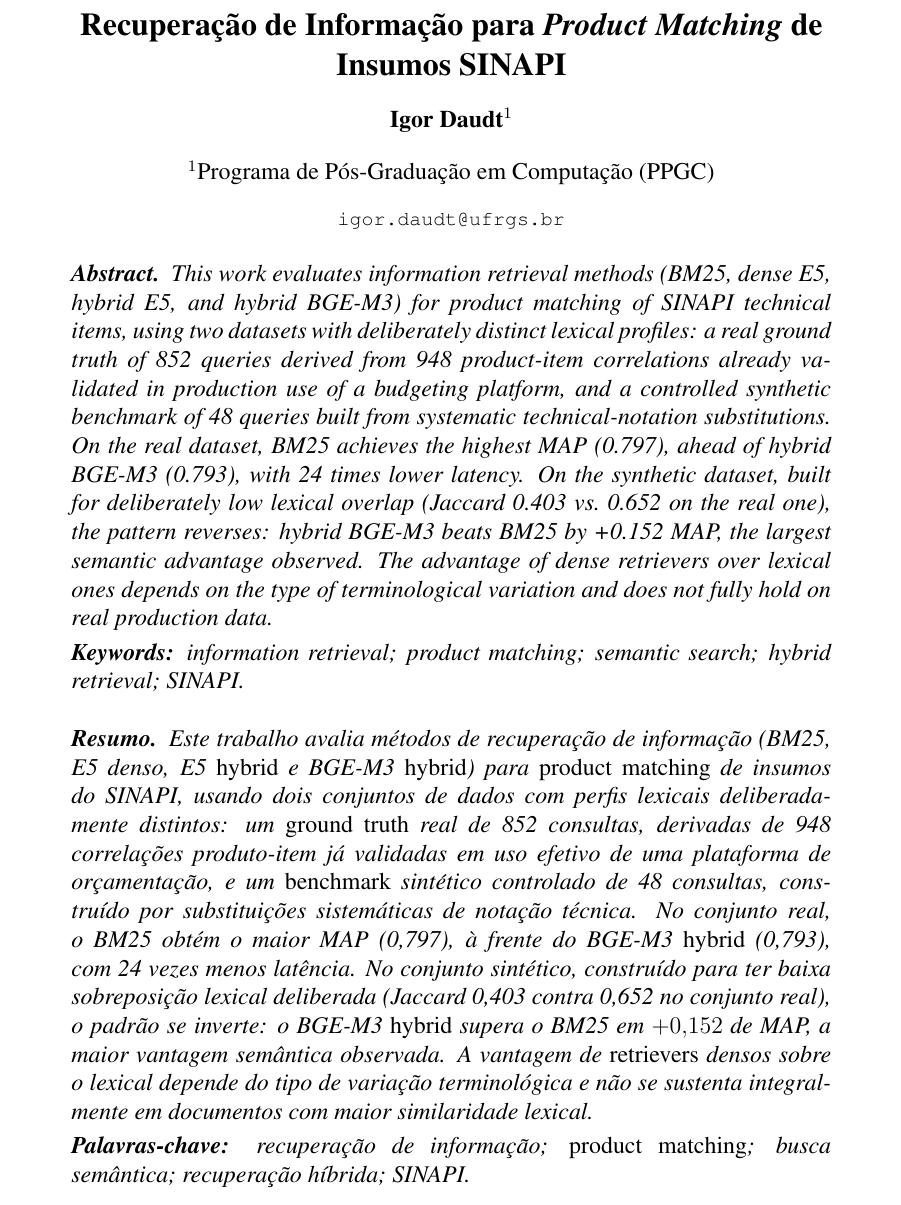
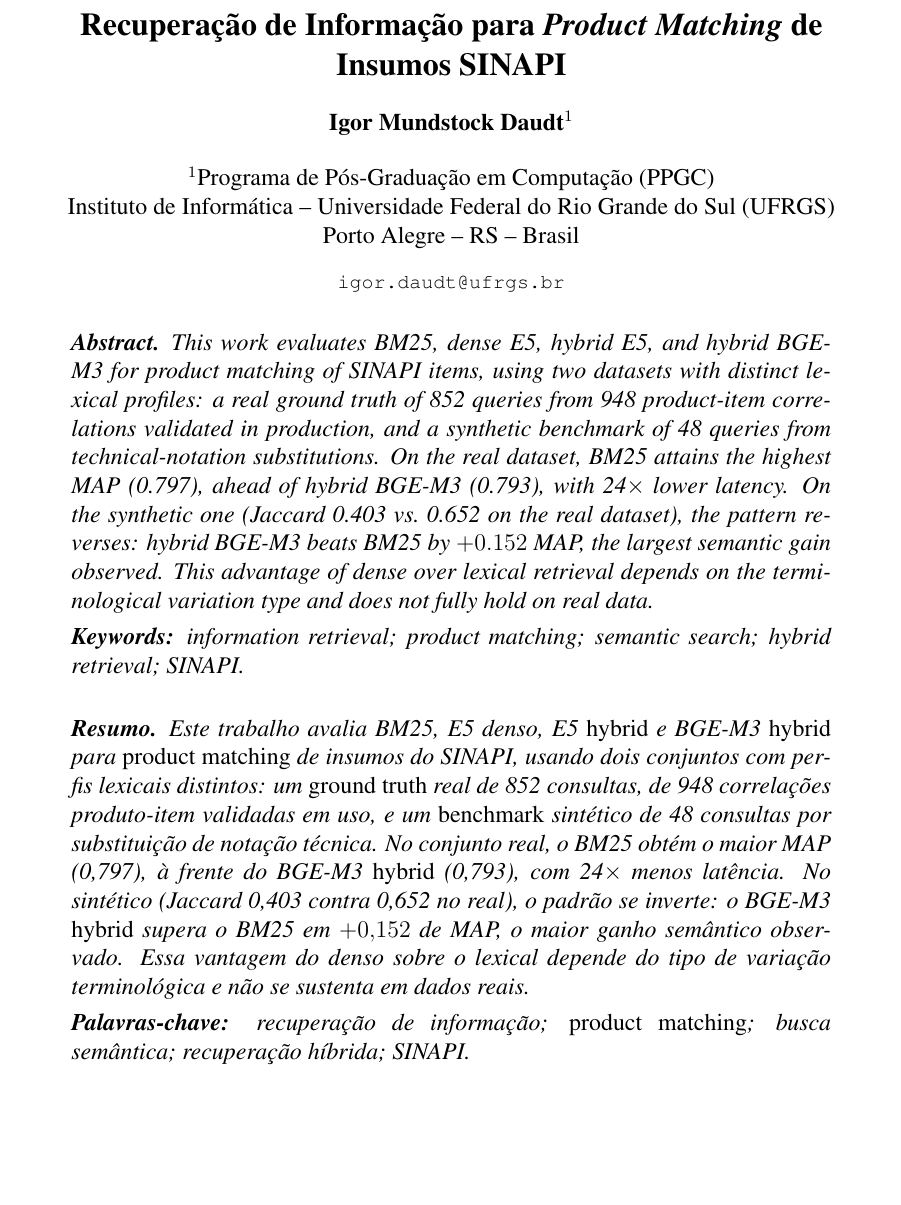
Before and after one commit to igordaudt/Prod_Match_Eramia_26, a LaTeX paper (paper/latex/artigo_eramia_2026.tex): part of page 1 of 5, cut so that both start at the same text, the shorter picture padded with empty space. Compiled offline with pdfLaTeX.

Commit message:
Adequacao ao formato SBC
Completa nome do autor, endereco institucional (PPGC - Instituto de
Informatica - UFRGS) e ajusta abstract/resumo para o limite de 10
linhas exigido pelo template.

Co-Authored-By: Claude Sonnet 5 <noreply@anthropic.com>

```diff
--- a/paper/latex/artigo_eramia_2026.tex
+++ b/paper/latex/artigo_eramia_2026.tex
@@ -7,13 +7,13 @@
 
 \sloppy
 
-% TODO(autor): confirmar nome completo, afiliacao e e-mail antes da submissao.
 \title{Recupera\c{c}\~ao de Informa\c{c}\~ao para \emph{Product Matching} de Insumos SINAPI}
 
-\author{Igor Daudt\inst{1}}
+\author{Igor Mundstock Daudt\inst{1}}
 
-\address{Programa de P\'os-Gradua\c{c}\~ao em Computa\c{c}\~ao (PPGC)
-  % TODO(autor): confirmar nome/endereco completo da instituicao
+\address{Programa de P\'os-Gradua\c{c}\~ao em Computa\c{c}\~ao (PPGC)\\
+  Instituto de Inform\'atica -- Universidade Federal do Rio Grande do Sul (UFRGS)\\
+  Porto Alegre -- RS -- Brasil
   \email{igor.daudt@ufrgs.br}
 }
 
@@ -22,14 +22,14 @@
 \maketitle
 
 \begin{abstract}
-This work evaluates information retrieval methods (BM25, dense E5, hybrid E5, and hybrid BGE-M3) for product matching of SINAPI technical items, using two datasets with deliberately distinct lexical profiles: a real ground truth of 852 queries derived from 948 product-item correlations already validated in production use of a budgeting platform, and a controlled synthetic benchmark of 48 queries built from systematic technical-notation substitutions. On the real dataset, BM25 achieves the highest MAP (0.797), ahead of hybrid BGE-M3 (0.793), with 24 times lower latency. On the synthetic dataset, built for deliberately low lexical overlap (Jaccard 0.403 vs.\ 0.652 on the real one), the pattern reverses: hybrid BGE-M3 beats BM25 by +0.152 MAP, the largest semantic advantage observed. The advantage of dense retrievers over lexical ones depends on the type of terminological variation and does not fully hold on real production data.
+This work evaluates BM25, dense E5, hybrid E5, and hybrid BGE-M3 for product matching of SINAPI items, using two datasets with distinct lexical profiles: a real ground truth of 852 queries from 948 product-item correlations validated in production, and a synthetic benchmark of 48 queries from technical-notation substitutions. On the real dataset, BM25 attains the highest MAP (0.797), ahead of hybrid BGE-M3 (0.793), with 24$\times$ lower latency. On the synthetic one (Jaccard 0.403 vs.\ 0.652 on the real dataset), the pattern reverses: hybrid BGE-M3 beats BM25 by $+0.152$ MAP, the largest semantic gain observed. This advantage of dense over lexical retrieval depends on the terminological variation type and does not fully hold on real data.
 
 \smallskip
 \noindent\textbf{Keywords:} information retrieval; product matching; semantic search; hybrid retrieval; SINAPI.
 \end{abstract}
 
 \begin{resumo}
-Este trabalho avalia m\'etodos de recupera\c{c}\~ao de informa\c{c}\~ao (BM25, E5 denso, E5 \emph{hybrid} e BGE-M3 \emph{hybrid}) para \emph{product matching} de insumos do SINAPI, usando dois conjuntos de dados com perfis lexicais deliberadamente distintos: um \emph{ground truth} real de 852 consultas, derivadas de 948 correla\c{c}\~oes produto-item j\'a validadas em uso efetivo de uma plataforma de or\c{c}amenta\c{c}\~ao, e um \emph{benchmark} sint\'etico controlado de 48 consultas, constru\'ido por substitui\c{c}\~oes sistem\'aticas de nota\c{c}\~ao t\'ecnica. No conjunto real, o BM25 obt\'em o maior MAP (0,797), \`a frente do BGE-M3 \emph{hybrid} (0,793), com 24 vezes menos lat\^encia. No conjunto sint\'etico, constru\'ido para ter baixa sobreposi\c{c}\~ao lexical deliberada (Jaccard 0,403 contra 0,652 no conjunto real), o padr\~ao se inverte: o BGE-M3 \emph{hybrid} supera o BM25 em $+0{,}152$ de MAP, a maior vantagem sem\^antica observada. A vantagem de \emph{retrievers} densos sobre o lexical depende do tipo de varia\c{c}\~ao terminol\'ogica e n\~ao se sustenta integralmente em documentos com maior similaridade lexical.
+Este trabalho avalia BM25, E5 denso, E5 \emph{hybrid} e BGE-M3 \emph{hybrid} para \emph{product matching} de insumos do SINAPI, usando dois conjuntos com perfis lexicais distintos: um \emph{ground truth} real de 852 consultas, de 948 correla\c{c}\~oes produto-item validadas em uso, e um \emph{benchmark} sint\'etico de 48 consultas por substitui\c{c}\~ao de nota\c{c}\~ao t\'ecnica. No conjunto real, o BM25 obt\'em o maior MAP (0,797), \`a frente do BGE-M3 \emph{hybrid} (0,793), com 24$\times$ menos lat\^encia. No sint\'etico (Jaccard 0,403 contra 0,652 no real), o padr\~ao se inverte: o BGE-M3 \emph{hybrid} supera o BM25 em $+0{,}152$ de MAP, o maior ganho sem\^antico observado. Essa vantagem do denso sobre o lexical depende do tipo de varia\c{c}\~ao terminol\'ogica e n\~ao se sustenta em dados reais.
 
 \smallskip
 \noindent\textbf{Palavras-chave:} recupera\c{c}\~ao de informa\c{c}\~ao; \emph{product matching}; busca sem\^antica; recupera\c{c}\~ao h\'ibrida; SINAPI.
```
Also changed, not shown: README.md, paper/latex/artigo_eramia_2026.pdf.
